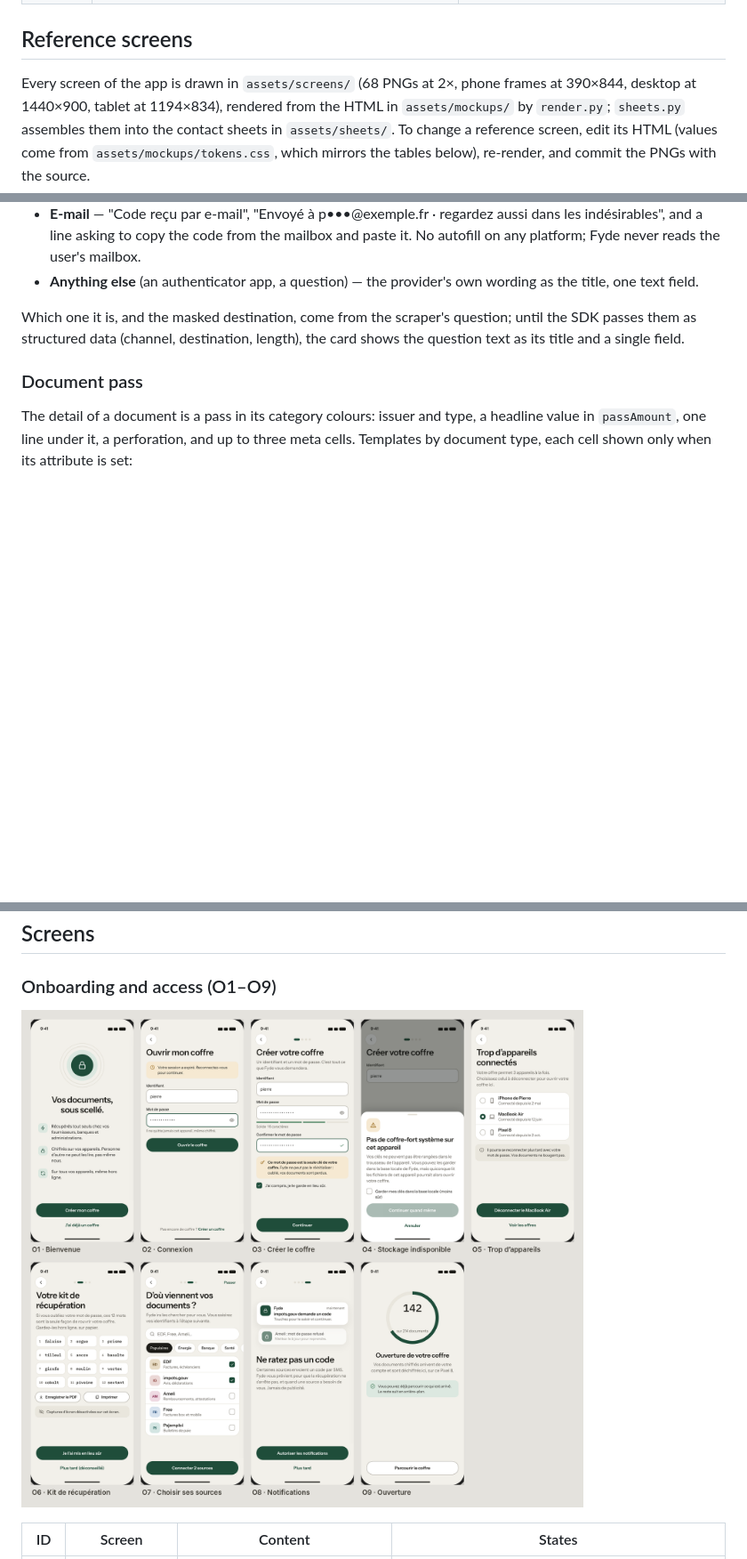
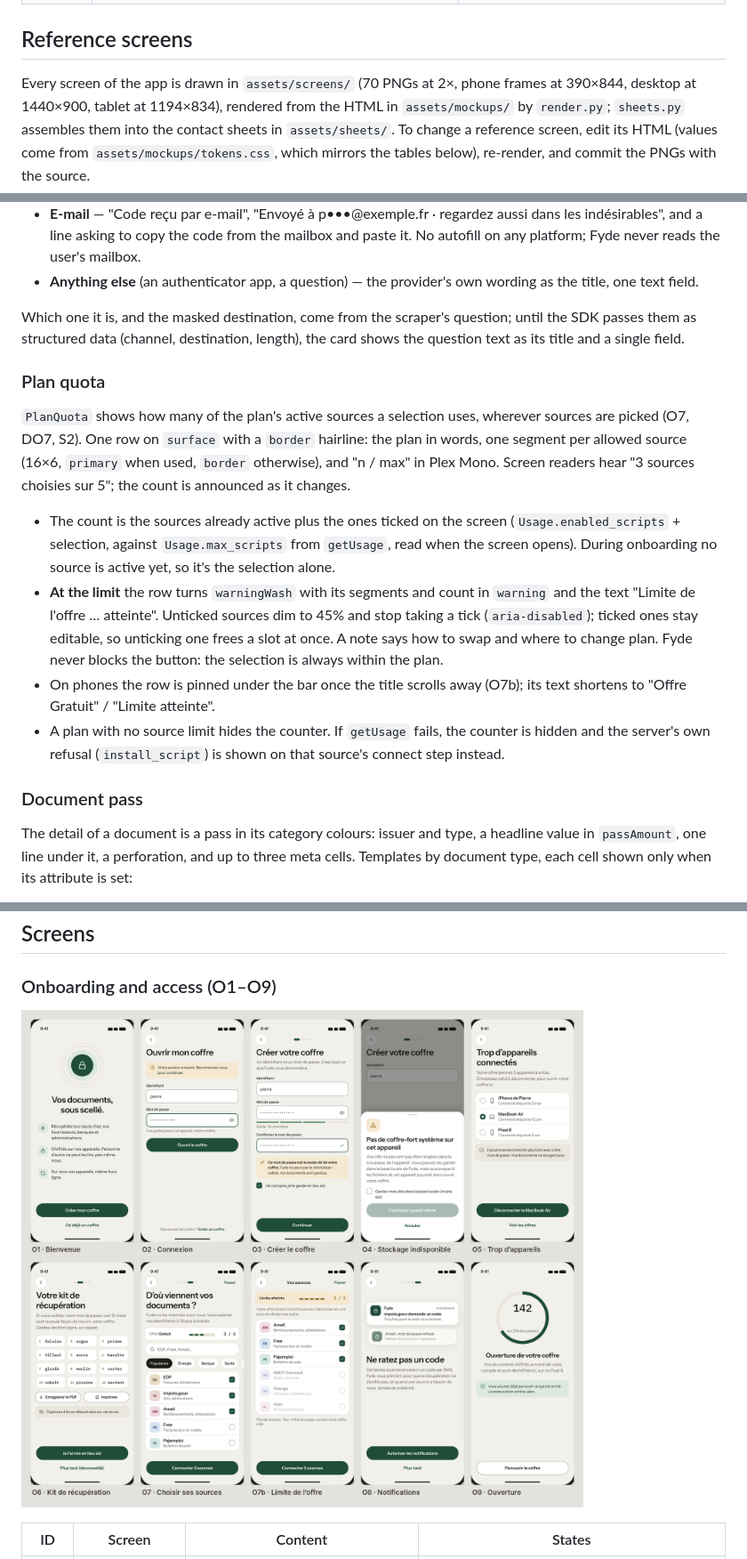
Before and after one commit to fyde-lab/application, a Markdown page: design/design-system.md, 3 parts joined by grey strips. Shown at 89% size. GitHub-like rendering; pictures changed too: design/assets/sheets/onboarding.png; blank space fills up the shorter version.

```diff
--- a/design/design-system.md
+++ b/design/design-system.md
@@ -24,7 +24,7 @@ the old palette and type, with the reference's layout, copy and proportions):
 
 ## Reference screens
 
-Every screen of the app is drawn in `assets/screens/` (68 PNGs at 2×, phone frames at 390×844,
+Every screen of the app is drawn in `assets/screens/` (70 PNGs at 2×, phone frames at 390×844,
 desktop at 1440×900, tablet at 1194×834), rendered from the HTML in `assets/mockups/` by
 `render.py`; `sheets.py` assembles them into the contact sheets in `assets/sheets/`. To change a
 reference screen, edit its HTML (values come from `assets/mockups/tokens.css`, which mirrors the
@@ -296,6 +296,26 @@ Which one it is, and the masked destination, come from the scraper's question; u
 passes them as structured data (channel, destination, length), the card shows the question text
 as its title and a single field.
 
+### Plan quota
+
+`PlanQuota` shows how many of the plan's active sources a selection uses, wherever sources are
+picked (O7, DO7, S2). One row on `surface` with a `border` hairline: the plan in words, one
+segment per allowed source (16×6, `primary` when used, `border` otherwise), and "n / max" in
+Plex Mono. Screen readers hear "3 sources choisies sur 5"; the count is announced as it changes.
+
+- The count is the sources already active plus the ones ticked on the screen
+  (`Usage.enabled_scripts` + selection, against `Usage.max_scripts` from `getUsage`, read when the
+  screen opens). During onboarding no source is active yet, so it's the selection alone.
+- **At the limit** the row turns `warningWash` with its segments and count in `warning` and the
+  text "Limite de l'offre … atteinte". Unticked sources dim to 45% and stop taking a tick
+  (`aria-disabled`); ticked ones stay editable, so unticking one frees a slot at once. A note says
+  how to swap and where to change plan. Fyde never blocks the button: the selection is always
+  within the plan.
+- On phones the row is pinned under the bar once the title scrolls away (O7b); its text shortens
+  to "Offre Gratuit" / "Limite atteinte".
+- A plan with no source limit hides the counter. If `getUsage` fails, the counter is hidden and
+  the server's own refusal (`install_script`) is shown on that source's connect step instead.
+
 ### Document pass
 
 The detail of a document is a pass in its category colours: issuer and type, a headline value
```
Also changed, not shown: other parts of design/design-system.md (+5 -2 lines), design/assets/screens/DO7-choisir-ses-sources.png, design/assets/screens/DO7h-limite-offre.png (added), design/assets/screens/O7-sources.png, design/assets/screens/O7b-limite-offre.png (added), 5 other files.
